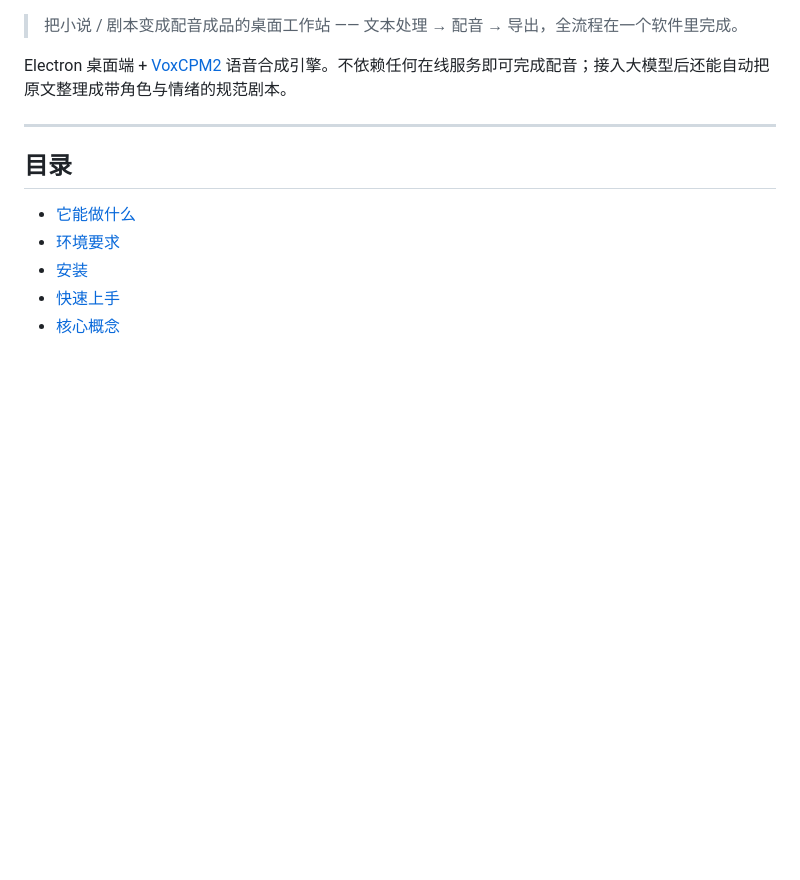
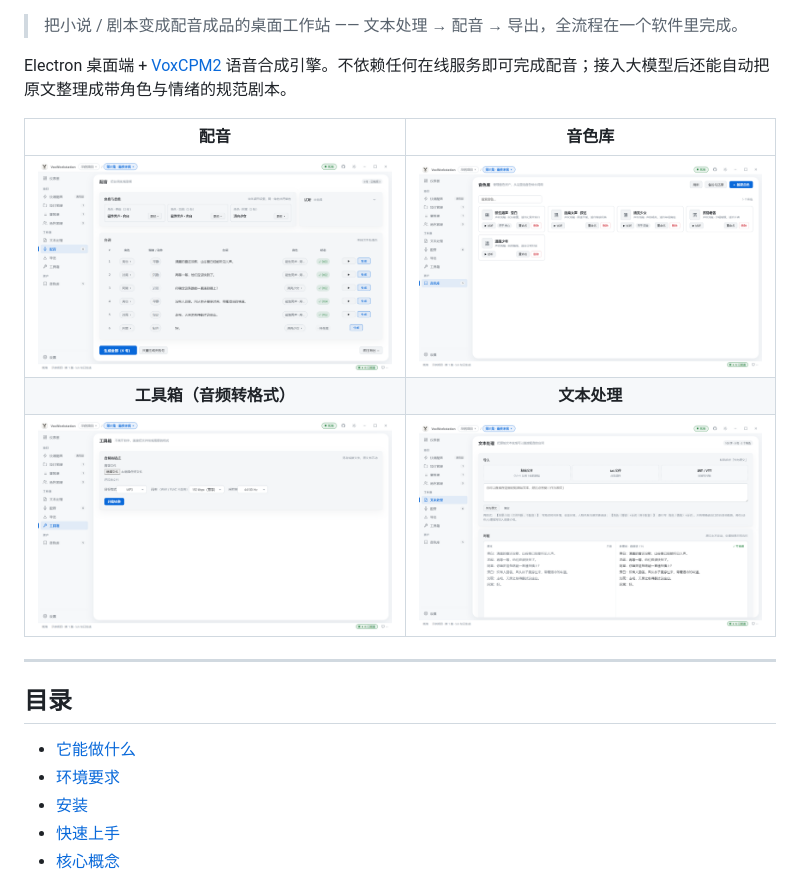
Before and after one commit to Listgone/VoxWorkstation, a Markdown page: README.md, the part around the change. Drawn GitHub-style; pictures changed too: docs/screenshots/01-dub.png (added), docs/screenshots/02-voices.png (added), docs/screenshots/03-tools.png (added); blank space fills up the shorter version.

Commit message:
docs: 加界面截图（配音 / 音色库 / 工具箱 / 文本处理），README 顶部展示

```diff
--- a/README.md
+++ b/README.md
@@ -14,6 +14,12 @@
 > 把小说 / 剧本变成配音成品的桌面工作站 —— 文本处理 → 配音 → 导出，全流程在一个软件里完成。
 
 Electron 桌面端 + [VoxCPM2](https://github.com/OpenBMB/VoxCPM) 语音合成引擎。不依赖任何在线服务即可完成配音；接入大模型后还能自动把原文整理成带角色与情绪的规范剧本。
+
+| 配音 | 音色库 |
+|:--:|:--:|
+| ![](docs/screenshots/01-dub.png) | ![](docs/screenshots/02-voices.png) |
+| **工具箱（音频转格式）** | **文本处理** |
+| ![](docs/screenshots/03-tools.png) | ![](docs/screenshots/04-text.png) |
 
 ---
 
```
